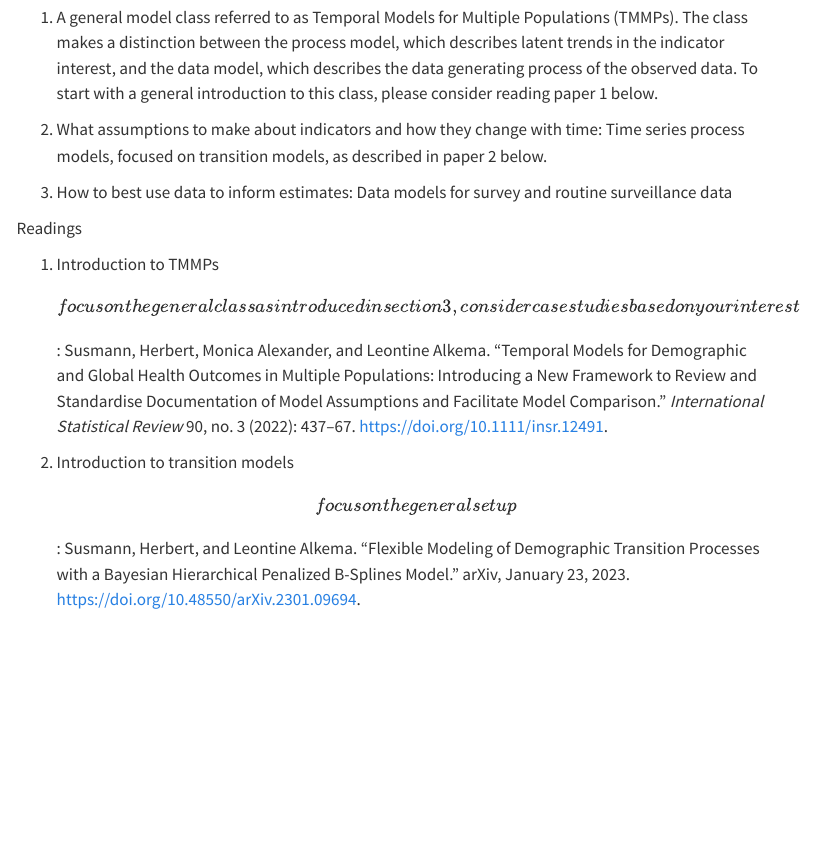
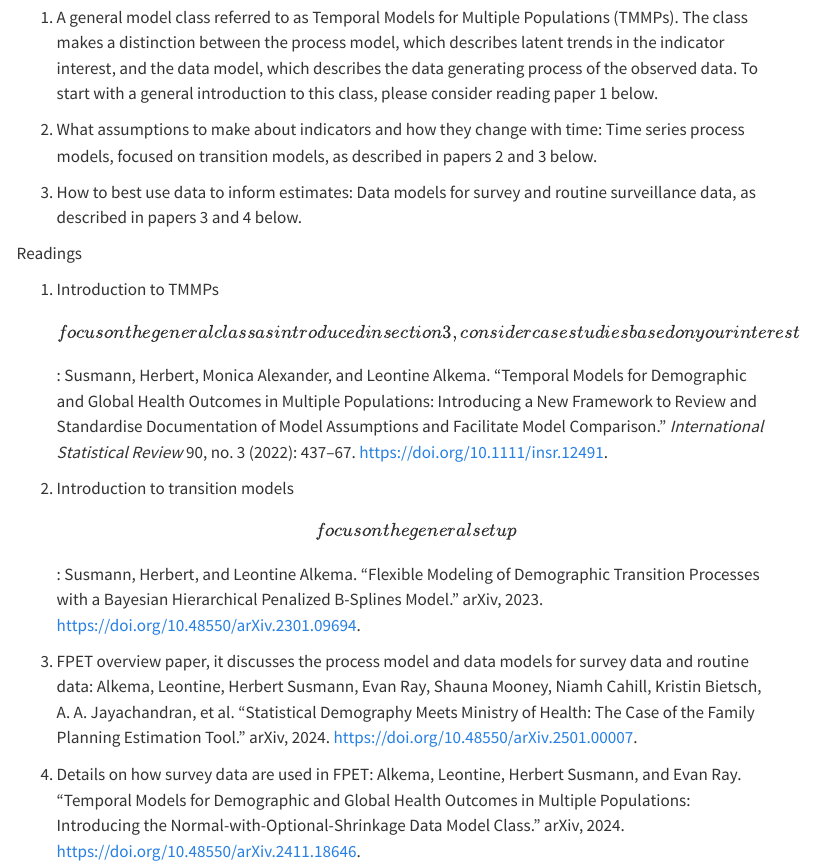
Before and after one commit to leontinealkema/bayesforRMNCHcoverage, a Quarto document (modules.qmd): the page in a window 1100 px wide, from 3050 px down. Rendered offline with R 4.5, knitr and Pandoc in place of Quarto, with nearby package versions; menus at the side of the page are left out.

Commit message:
add fpet arxiv links

```diff
--- a/modules.qmd
+++ b/modules.qmd
@@ -110,12 +110,16 @@ We consider a general class of Bayesian hierarchical temporal models that includ
 
 1.  A general model class referred to as Temporal Models for Multiple Populations (TMMPs). The class makes a distinction between the process model, which describes latent trends in the indicator interest, and the data model, which describes the data generating process of the observed data. To start with a general introduction to this class, please consider reading paper 1 below.
 
-2.  What assumptions to make about indicators and how they change with time: Time series process models, focused on transition models, as described in paper 2 below.
+2.  What assumptions to make about indicators and how they change with time: Time series process models, focused on transition models, as described in papers 2 and 3 below.
 
-3.  How to best use data to inform estimates: Data models for survey and routine surveillance data
+3.  How to best use data to inform estimates: Data models for survey and routine surveillance data, as described in papers 3 and 4 below.
 
 Readings
 
 1.  Introduction to TMMPs \[focus on the general class as introduced in section 3, consider case studies based on your interest\]: Susmann, Herbert, Monica Alexander, and Leontine Alkema. “Temporal Models for Demographic and Global Health Outcomes in Multiple Populations: Introducing a New Framework to Review and Standardise Documentation of Model Assumptions and Facilitate Model Comparison.” *International Statistical Review* 90, no. 3 (2022): 437–67. <https://doi.org/10.1111/insr.12491>.
 
-2.  Introduction to transition models \[focus on the general set up\]: Susmann, Herbert, and Leontine Alkema. “Flexible Modeling of Demographic Transition Processes with a Bayesian Hierarchical Penalized B-Splines Model.” arXiv, January 23, 2023. <https://doi.org/10.48550/arXiv.2301.09694>.
+2.  Introduction to transition models \[focus on the general set up\]: Susmann, Herbert, and Leontine Alkema. “Flexible Modeling of Demographic Transition Processes with a Bayesian Hierarchical Penalized B-Splines Model.” arXiv, 2023. <https://doi.org/10.48550/arXiv.2301.09694>.
+
+3.  FPET overview paper, it discusses the process model and data models for survey data and routine data: Alkema, Leontine, Herbert Susmann, Evan Ray, Shauna Mooney, Niamh Cahill, Kristin Bietsch, A. A. Jayachandran, et al. “Statistical Demography Meets Ministry of Health: The Case of the Family Planning Estimation Tool.” arXiv, 2024. <https://doi.org/10.48550/arXiv.2501.00007>.
+
+4.  Details on how survey data are used in FPET: Alkema, Leontine, Herbert Susmann, and Evan Ray. “Temporal Models for Demographic and Global Health Outcomes in Multiple Populations: Introducing the Normal-with-Optional-Shrinkage Data Model Class.” arXiv, 2024. <https://doi.org/10.48550/arXiv.2411.18646>.
```
Also changed, not shown: modules.qmd (4 more changed lines), 3 other files.
